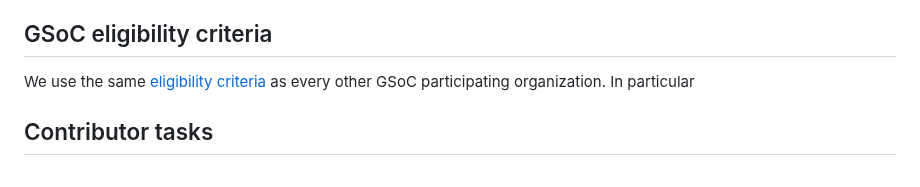
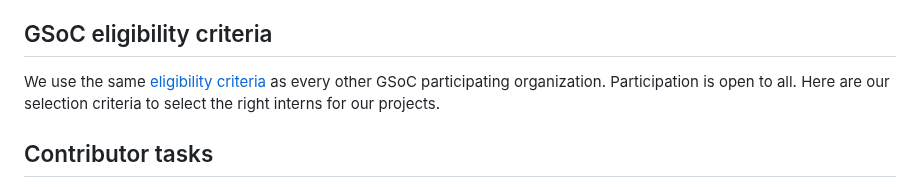
Before and after one commit to wagtail/gsoc, a Markdown page: 2023/contributor-guide.md, the part around the change. Rendered like a GitHub page.

```diff
--- a/contributor-guide.md
+++ b/2023/contributor-guide.md
@@ -10,7 +10,7 @@ Wagtail is a popular content management system. It's built on Python and Django,
 
 ## GSoC eligibility criteria
 
-We use the same [eligibility criteria](https://developers.google.com/open-source/gsoc/faq#what_are_the_eligibility_requirements_for_participation) as every other GSoC participating organization. In particular
+We use the same [eligibility criteria](https://developers.google.com/open-source/gsoc/faq#what_are_the_eligibility_requirements_for_participation) as every other GSoC participating organization. Participation is open to all. Here are our selection criteria to select the right interns for our projects.
 
 ## Contributor tasks
 
```
Also changed, not shown: 2023/organizer-guide.md (renamed from organizer-guide.md), 2023/project-ideas.md (renamed from project-ideas.md).
